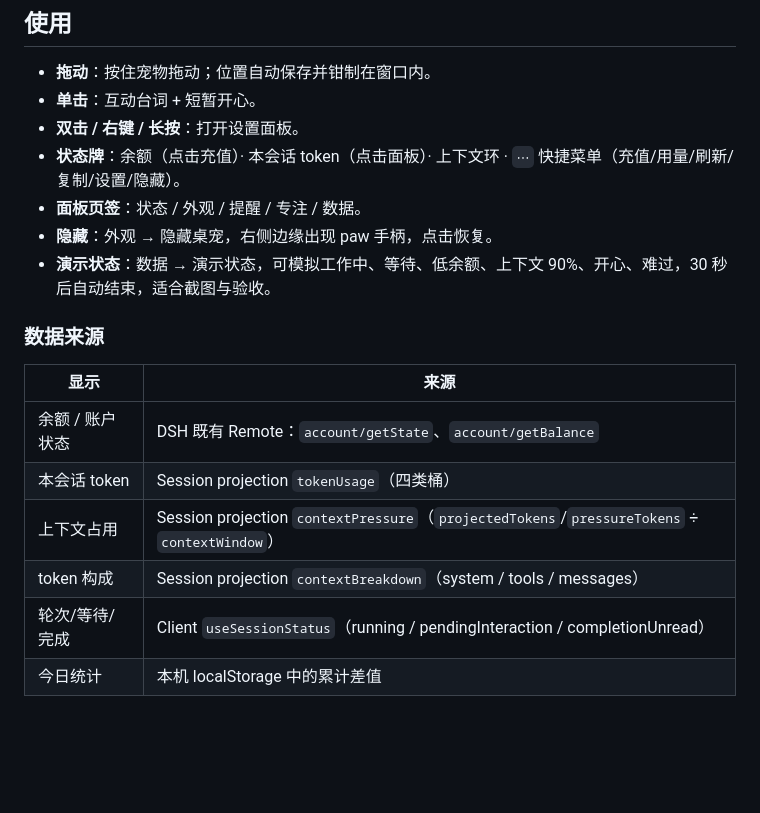
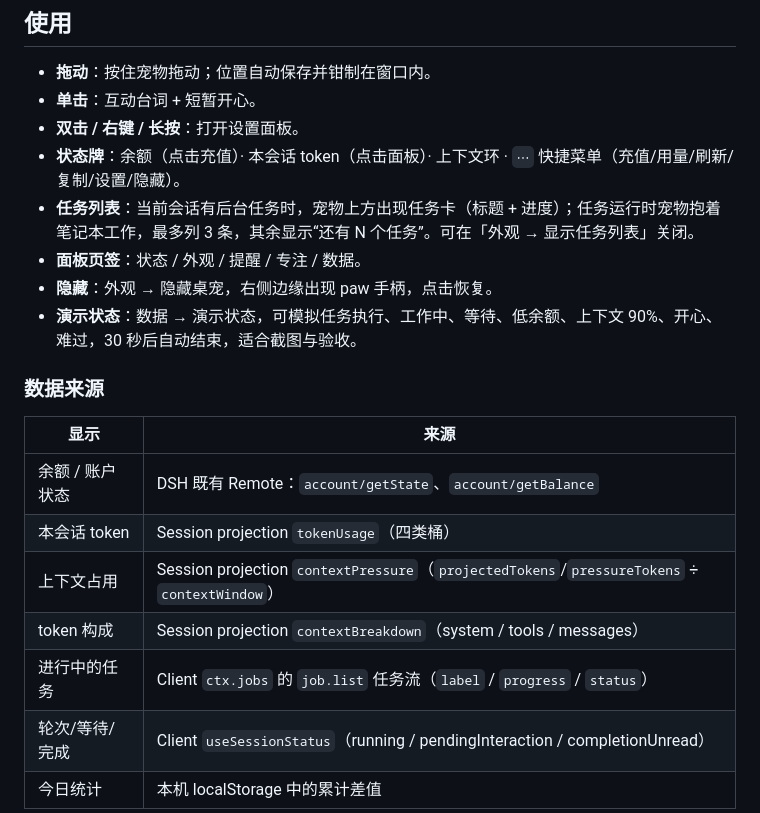
Before and after one commit to MiaoShuYo/dsh-pet, a Markdown page: README.md, the part around one of its changes. Drawn GitHub-style; blank space fills up the shorter version.

```diff
--- a/README.md
+++ b/README.md
@@ -79,9 +82,10 @@ dsh plugin --profile web add ./
 - **单击**：互动台词 + 短暂开心。
 - **双击 / 右键 / 长按**：打开设置面板。
 - **状态牌**：余额（点击充值）· 本会话 token（点击面板）· 上下文环 · `⋯` 快捷菜单（充值/用量/刷新/复制/设置/隐藏）。
+- **任务列表**：当前会话有后台任务时，宠物上方出现任务卡（标题 + 进度）；任务运行时宠物抱着笔记本工作，最多列 3 条，其余显示“还有 N 个任务”。可在「外观 → 显示任务列表」关闭。
 - **面板页签**：状态 / 外观 / 提醒 / 专注 / 数据。
 - **隐藏**：外观 → 隐藏桌宠，右侧边缘出现 paw 手柄，点击恢复。
-- **演示状态**：数据 → 演示状态，可模拟工作中、等待、低余额、上下文 90%、开心、难过，30 秒后自动结束，适合截图与验收。
+- **演示状态**：数据 → 演示状态，可模拟任务执行、工作中、等待、低余额、上下文 90%、开心、难过，30 秒后自动结束，适合截图与验收。
 
 ### 数据来源
 
@@ -91,6 +95,7 @@ dsh plugin --profile web add ./
 | 本会话 token | Session projection `tokenUsage`（四类桶） |
 | 上下文占用 | Session projection `contextPressure`（`projectedTokens`/`pressureTokens` ÷ `contextWindow`） |
 | token 构成 | Session projection `contextBreakdown`（system / tools / messages） |
+| 进行中的任务 | Client `ctx.jobs` 的 `job.list` 任务流（`label` / `progress` / `status`） |
 | 轮次/等待/完成 | Client `useSessionStatus`（running / pendingInteraction / completionUnread） |
 | 今日统计 | 本机 localStorage 中的累计差值 |
 
```
Also changed, not shown: other parts of README.md (+15 -11 lines), CHANGELOG.md (+11 -0 lines), docs/QA.md (+1 -0 lines), docs/tasks.png (added), 15 other files.
